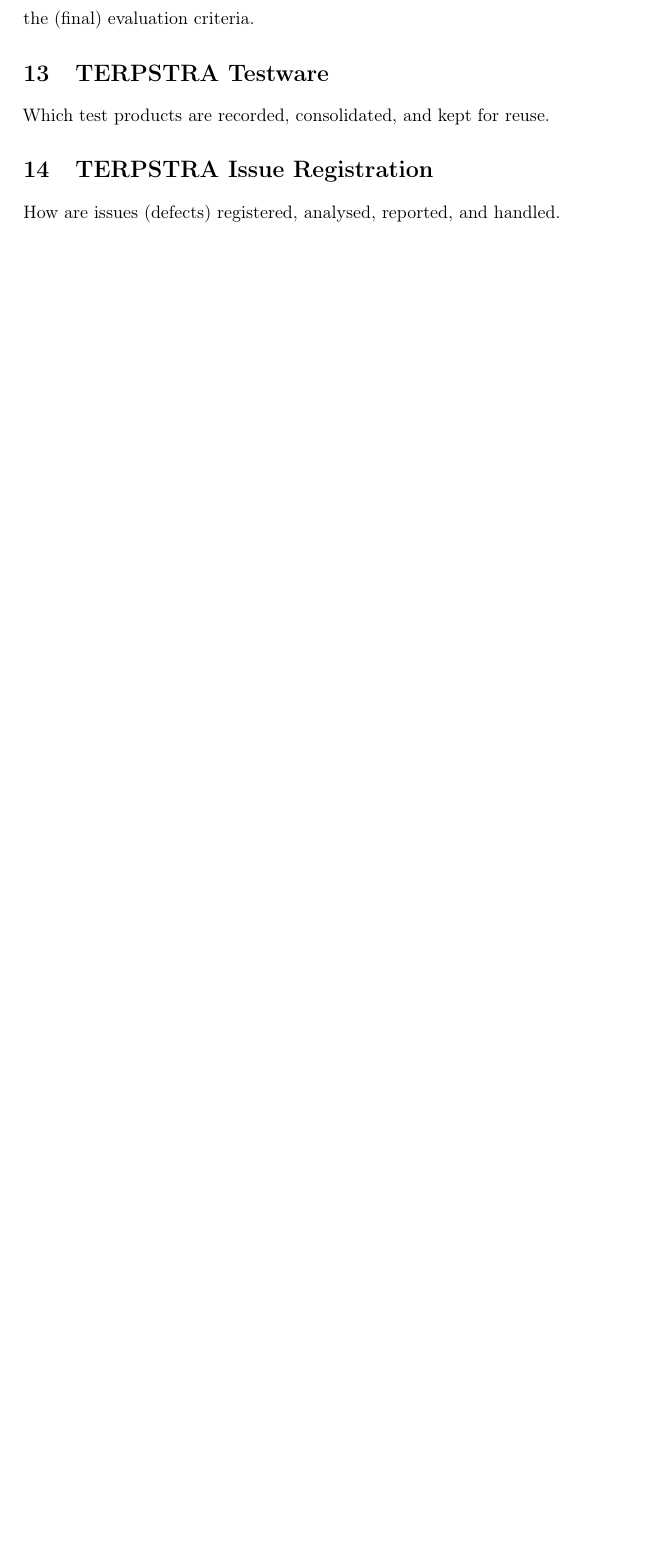
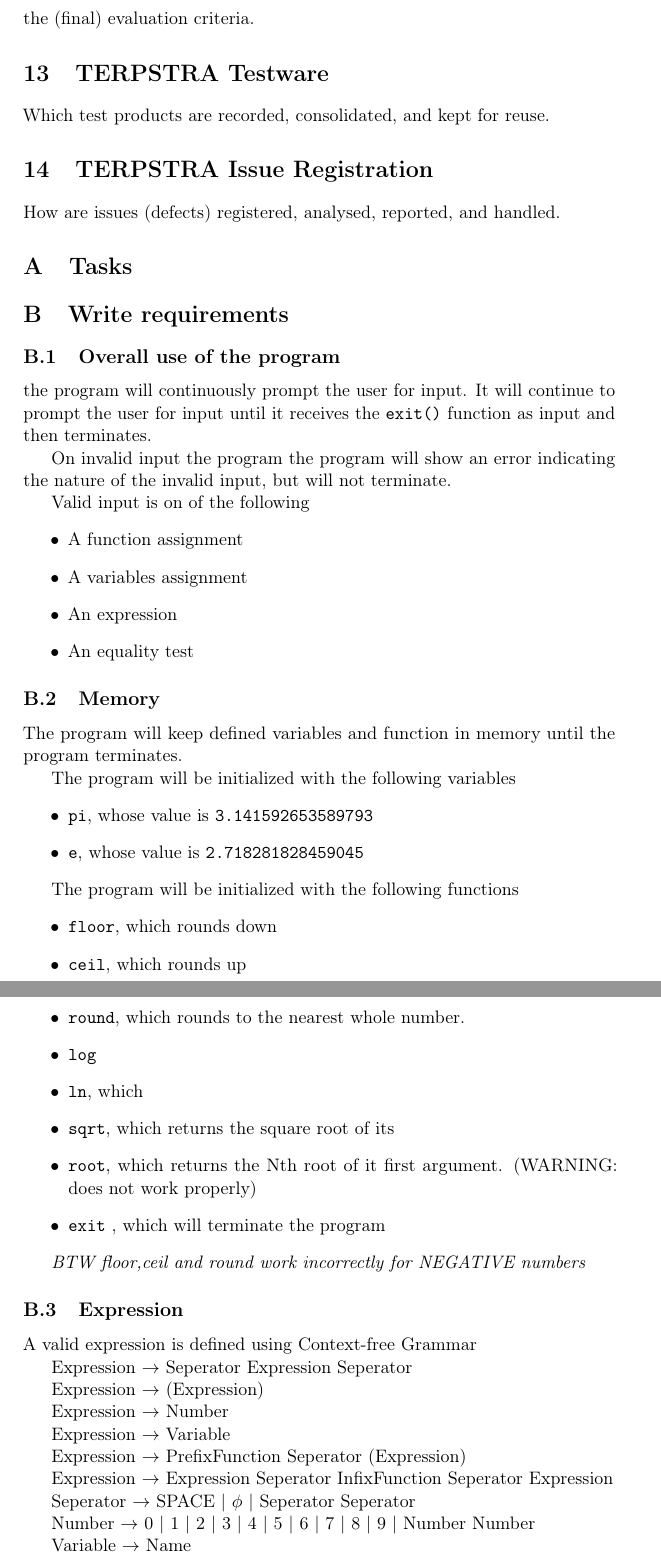
Before and after one commit to alanrandrade/CommandlineCalculator, a LaTeX problem sheet (assignment1/assignment1.tex): part of page 3 of 3 before the commit and two parts of pages 3 and 4 of 7 after it, the two joined at a grey line, cut so that both start at the same text, the shorter picture padded with empty space. Compiled offline with pdfLaTeX.

Commit message:
Added appendix

```diff
--- a/assignment1/assignment1.tex
+++ b/assignment1/assignment1.tex
@@ -81,117 +81,67 @@ Which test products are recorded, consolidated, and kept for reuse.
 \section{TERPSTRA Issue Registration}
 How are issues (defects) registered, analysed, reported, and handled.
 
-%% \section{comments}
-%% \section{Observations TERPSTRA}
-%% \section{Overall}
-%% \begin{itemize}
-%% \item Comments only in util/BigFunctions.java
-%% \end{itemize}
-%% \section{Expression that crash}
-%% should the program CRASH on wrong input?
-%% \begin{itemize}
-%% \item \(1/0\)
-%% \item \(log(-1)\)
-%% \item \(\phi = 7\)
-%% \item Using TABS in any expression
-%% \item using arrow keys
-%% \end{itemize}
+\appendix
+\section{Tasks}
+\section{Write requirements}
+\subsection{Overall use of the program}
+the program will continuously prompt the user for input. It will
+continue to prompt the user for input until it receives the
+\texttt{exit()} function as input and then terminates.
 
-%% The program crashes on some but not all wrong input.
-%% \begin{itemize}
-%% \item \(seven + eight\) does not crash.
-%% \end{itemize}
-%% \section{Expression with a wrong result}
-%% \begin{itemize}
-%% \item \((1 / 300) * 300 = 0.9999999999999900\). should be \(1\)
-%% \item \(2^(-1) = 0\). should be \(0.5\)
-%% \item \(log( 10 ^ 1234)\) outputs an intermediate result, then crashes. should output \(1234\)
-%% \item \(0^0\) return \(1\), is undefined
-%% \end{itemize}
+On invalid input the program the program will show an error
+indicating the nature of the invalid input, but will not terminate.
 
-%% \section{Other}
-%% \begin{itemize}
-%% \item Input reading is primitive, cant go back without deleting.
-%% \item \texttt{ln(log( 10\textasciicircum{}e ))} throws an error Could not convert bigInteger into long, but still gives the correct answer
-%% \item \texttt{1 Banana \textbackslash{}phi = 1}
-%% \item Control + $\backslash$ gives a lot of debugging information
-%% \item \texttt{x=7}
-%%       \texttt{7(x)} gives \texttt{7}, not \texttt{49}
-%% \item \texttt{f(x):=7}, works fine
-%% \texttt{f(x):=f(x)+1}, work if the function f has previously been defined
-%% \texttt{f(1)} crashed due to an infinite loop
-%% \item Using 9999 character variable names gives an exception, 999 characters is fine.
-%% \item \texttt{x(z):=z}
-%%       \texttt{f(x):=x()}
-%%       \texttt{f(7)}
-%%       crashes
-%% \item \texttt{f(x):=1}
-%%       \texttt{f(x):=f(2)}
-%%       \texttt{f(3)}, crashes, expected \texttt{1}
-%% \item Equality?, can either return -1,0, or 1
-%% \item \texttt{z=7} \(\ne\) \texttt{7=z}
-%% \end{itemize}
-
-%% \section{Tasks}
-%% \section{Write requirements}
-%% \subsection{Overall use of the program}
-%% the program will continuously prompt the user for input. It will
-%% continue to prompt the user for input until it receives the
-%% \texttt{exit()} function as input and then terminates.
-
-%% On invalid input the program the program will show an error
-%% indicating the nature of the invalid input, but will not terminate.
-
-%% Valid input is on of the following
-%% \begin{itemize}
-%% \item A function assignment
-%% \item A variables assignment
-%% \item An expression
-%% \item An equality test
-%% \end{itemize}
-%% \subsection{Memory}
-%% The program will keep defined variables and function in memory
-%% until the program terminates.
+Valid input is on of the following
+\begin{itemize}
+\item A function assignment
+\item A variables assignment
+\item An expression
+\item An equality test
+\end{itemize}
+\subsection{Memory}
+The program will keep defined variables and function in memory
+until the program terminates.
 
 
-%% The program will be initialized with the following variables
-%% \begin{itemize}
-%% \item \texttt{pi}, whose value is \texttt{3.141592653589793}
-%% \item \texttt{e}, whose value is \texttt{2.718281828459045}
-%% \end{itemize}
+The program will be initialized with the following variables
+\begin{itemize}
+\item \texttt{pi}, whose value is \texttt{3.141592653589793}
+\item \texttt{e}, whose value is \texttt{2.718281828459045}
+\end{itemize}
 
-%% The program will be initialized with the following functions
-%% \begin{itemize}
-%% \item \texttt{floor}, which rounds down
-%% \item \texttt{ceil}, which rounds up
-%% \item \texttt{round}, which rounds to the nearest  whole number.
-%% \item \texttt{log}
-%% \item \texttt{ln}, which
-%% \item \texttt{sqrt}, which returns the square root of its
-%% \item \texttt{root}, which returns the Nth root of it first argument.  (WARNING: does not work properly)
-%% \item \texttt{exit} , which will terminate the program
-%% \end{itemize}
+The program will be initialized with the following functions
+\begin{itemize}
+\item \texttt{floor}, which rounds down
+\item \texttt{ceil}, which rounds up
+\item \texttt{round}, which rounds to the nearest  whole number.
+\item \texttt{log}
+\item \texttt{ln}, which
+\item \texttt{sqrt}, which returns the square root of its
+\item \texttt{root}, which returns the Nth root of it first argument.  (WARNING: does not work properly)
+\item \texttt{exit} , which will terminate the program
+\end{itemize}
 
 
-%% \emph{BTW floor,ceil and round work incorrectly for NEGATIVE numbers}
-%% \subsection{Expression}
-%% A valid expression is defined using Context-free Grammar
+\emph{BTW floor,ceil and round work incorrectly for NEGATIVE numbers}
+\subsection{Expression}
+A valid expression is defined using Context-free Grammar
 
-%% Expression \(\rightarrow\) Seperator Expression Seperator
+Expression \(\rightarrow\) Seperator Expression Seperator
 
-%% Expression \(\rightarrow\) (Expression)
+Expression \(\rightarrow\) (Expression)
 
-%% Expression \(\rightarrow\) Number
+Expression \(\rightarrow\) Number
 
-%% Expression \(\rightarrow\) Variable
+Expression \(\rightarrow\) Variable
 
-%% Expression \(\rightarrow\) PrefixFunction Seperator (Expression)
+Expression \(\rightarrow\) PrefixFunction Seperator (Expression)
 
-%% Expression \(\rightarrow\) Expression Seperator InfixFunction Seperator Expression
+Expression \(\rightarrow\) Expression Seperator InfixFunction Seperator Expression
 
-%% Seperator \(\rightarrow\) SPACE | \(\phi\) | Seperator Seperator
+Seperator \(\rightarrow\) SPACE | \(\phi\) | Seperator Seperator
 
-%% Number \(\rightarrow\) 0 | 1 | 2 | 3 | 4 | 5 | 6 | 7 | 8 | 9 | Number Number
+Number \(\rightarrow\) 0 | 1 | 2 | 3 | 4 | 5 | 6 | 7 | 8 | 9 | Number Number
 
-%% Variable \(\rightarrow\) Name
+Variable \(\rightarrow\) Name
 
```
Also changed, not shown: assignment1/assignment1.pdf, assignment1/assignment1.tex (130 more changed lines), 1 other file.
